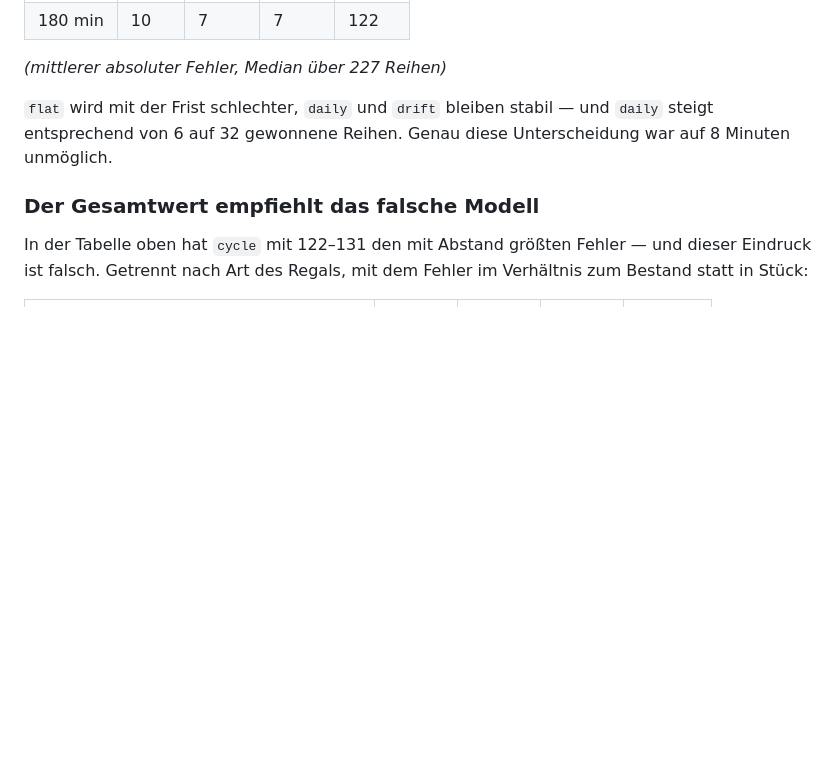
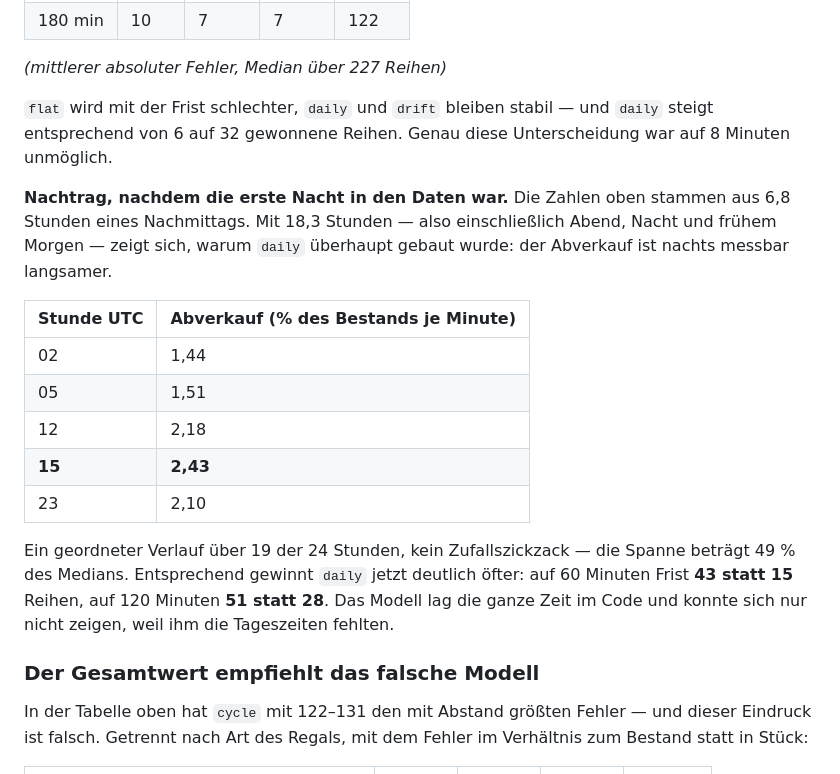
Before and after one commit to breslaiv/torn-bazaar-flipper, a Markdown page: README.md, the part around the change. GitHub-like rendering; blank space fills up the shorter version.

```diff
--- a/README.md
+++ b/README.md
@@ -944,6 +944,25 @@ Was dabei sichtbar wird, war vorher unsichtbar:
 `daily` steigt entsprechend von 6 auf 32 gewonnene Reihen. Genau diese
 Unterscheidung war auf 8 Minuten unmöglich.
 
+**Nachtrag, nachdem die erste Nacht in den Daten war.** Die Zahlen oben
+stammen aus 6,8 Stunden eines Nachmittags. Mit 18,3 Stunden — also
+einschließlich Abend, Nacht und frühem Morgen — zeigt sich, warum `daily`
+überhaupt gebaut wurde: der Abverkauf ist nachts messbar langsamer.
+
+| Stunde UTC | Abverkauf (% des Bestands je Minute) |
+|---|---|
+| 02 | 1,44 |
+| 05 | 1,51 |
+| 12 | 2,18 |
+| **15** | **2,43** |
+| 23 | 2,10 |
+
+Ein geordneter Verlauf über 19 der 24 Stunden, kein Zufallszickzack — die
+Spanne beträgt 49 % des Medians. Entsprechend gewinnt `daily` jetzt deutlich
+öfter: auf 60 Minuten Frist **43 statt 15** Reihen, auf 120 Minuten **51 statt
+28**. Das Modell lag die ganze Zeit im Code und konnte sich nur nicht zeigen,
+weil ihm die Tageszeiten fehlten.
+
 ### Der Gesamtwert empfiehlt das falsche Modell
 
 In der Tabelle oben hat `cycle` mit 122–131 den mit Abstand größten Fehler —
```
Also changed, not shown: WEITER.md (+32 -15 lines).
